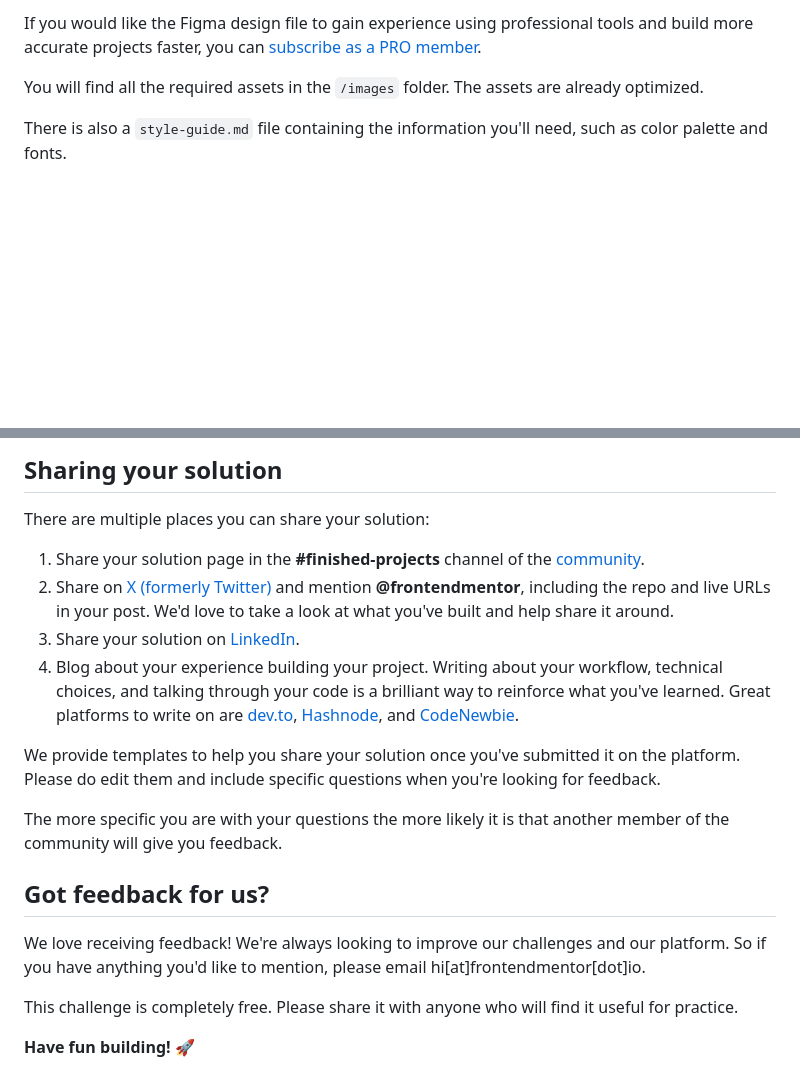
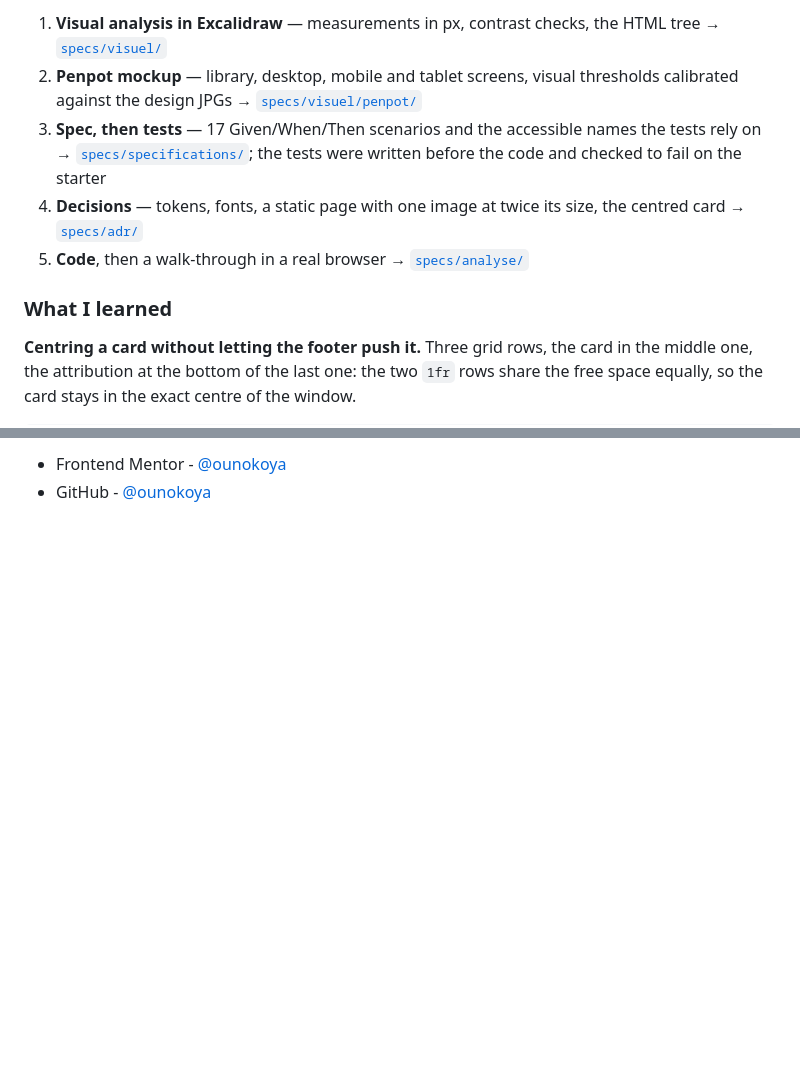
Before and after one commit to ounokoya/front-ui-qrcode, a Markdown page: README.md, 2 parts joined by grey strips. Rendered like a GitHub page; blank space fills up the shorter version.

```diff
--- a/README.md
+++ b/README.md
@@ -28,7 +44,11 @@ The designs are in JPG static format. Using JPGs will mean that you'll need to u
 
-If you would like the Figma design file to gain experience using professional tools and build more accurate projects faster, you can [subscribe as a PRO member](https://www.frontendmentor.io/pro).
+1. **Visual analysis in Excalidraw** — measurements in px, contrast checks, the HTML tree → [`specs/visuel/`](./specs/visuel/)
+2. **Penpot mockup** — library, desktop, mobile and tablet screens, visual thresholds calibrated against the design JPGs → [`specs/visuel/penpot/`](./specs/visuel/penpot/)
+3. **Spec, then tests** — 17 Given/When/Then scenarios and the accessible names the tests rely on → [`specs/specifications/`](./specs/specifications/); the tests were written before the code and checked to fail on the starter
+4. **Decisions** — tokens, fonts, a static page with one image at twice its size, the centred card → [`specs/adr/`](./specs/adr/)
+5. **Code**, then a walk-through in a real browser → [`specs/analyse/`](./specs/analyse/)
 
-You will find all the required assets in the `/images` folder. The assets are already optimized.
+### What I learned
 
-There is also a `style-guide.md` file containing the information you'll need, such as color palette and fonts.
+**Centring a card without letting the footer push it.** Three grid rows, the card in the middle one, the attribution at the bottom of the last one: the two `1fr` rows share the free space equally, so the card stays in the exact centre of the window.
 
@@ -81,20 +90,2 @@ Remember, if you're looking for feedback on your solution, be sure to ask questi
-## Sharing your solution
-
-There are multiple places you can share your solution:
-
-1. Share your solution page in the **#finished-projects** channel of the [community](https://www.frontendmentor.io/community).
-2. Share on [X (formerly Twitter)](https://x.com/frontendmentor) and mention **@frontendmentor**, including the repo and live URLs in your post. We'd love to take a look at what you've built and help share it around.
-3. Share your solution on [LinkedIn](https://www.linkedin.com/company/frontend-mentor/).
-4. Blog about your experience building your project. Writing about your workflow, technical choices, and talking through your code is a brilliant way to reinforce what you've learned. Great platforms to write on are [dev.to](https://dev.to/), [Hashnode](https://hashnode.com/), and [CodeNewbie](https://community.codenewbie.org/).
-
-We provide templates to help you share your solution once you've submitted it on the platform. Please do edit them and include specific questions when you're looking for feedback.
-
-The more specific you are with your questions the more likely it is that another member of the community will give you feedback.
-
-## Got feedback for us?
-
-We love receiving feedback! We're always looking to improve our challenges and our platform. So if you have anything you'd like to mention, please email hi[at]frontendmentor[dot]io.
-
-This challenge is completely free. Please share it with anyone who will find it useful for practice.
-
-**Have fun building!** 🚀
+- Frontend Mentor - [@ounokoya](https://www.frontendmentor.io/profile/ounokoya)
+- GitHub - [@ounokoya](https://github.com/ounokoya)
```
Also changed, not shown: other parts of README.md (+53 -48 lines), screenshot.jpg (added).
